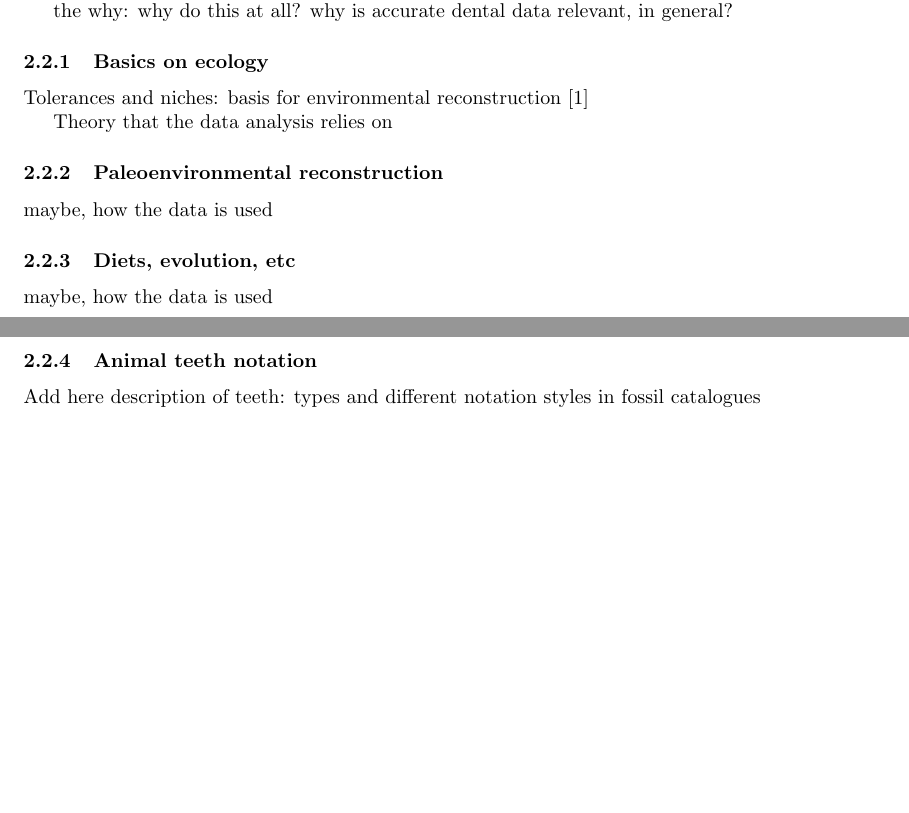
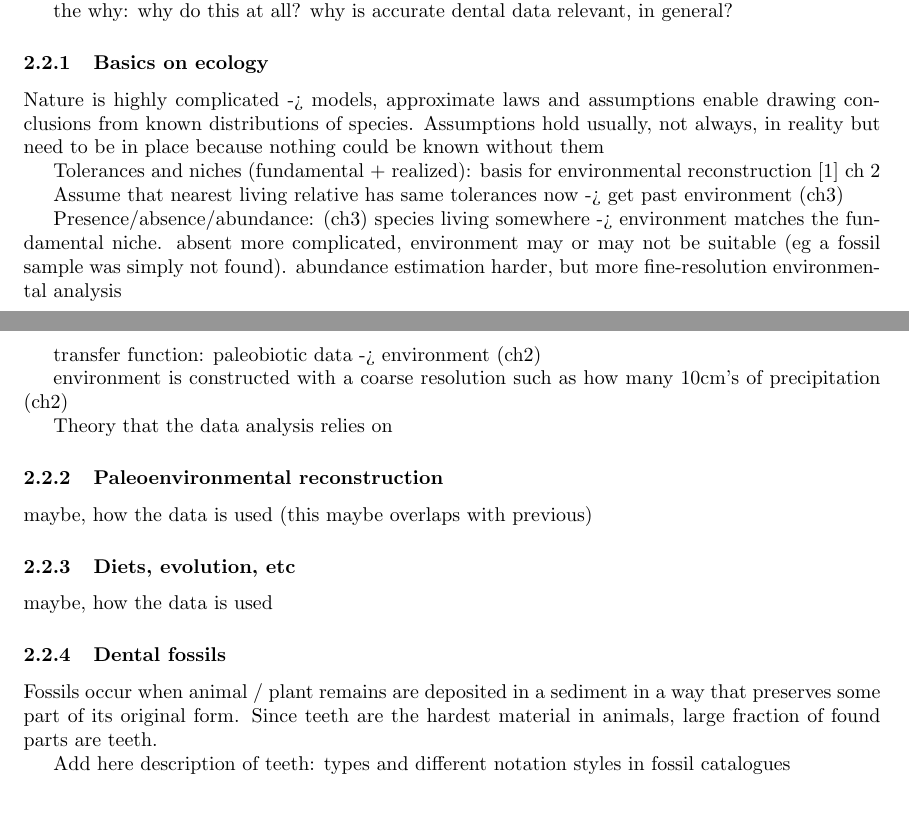
Before and after one commit to korolainenriikka/thesis, a LaTeX thesis (tex/thesis/thesis_notes.tex): two parts of pages 1 and 2 of 2 before the commit and two parts of pages 1 and 2 of 3 after it, joined at a grey line, cut so that both start at the same text, the shorter picture padded with empty space. Compiled offline with pdfLaTeX.

Commit message:
More notes on paleoenvironmental reconstruction background section

```diff
--- a/tex/thesis/thesis_notes.tex
+++ b/tex/thesis/thesis_notes.tex
@@ -54,19 +54,37 @@ the why: why do this at all? why is accurate dental data relevant, in general?
 
 \subsubsection{Basics on ecology}
 
-Tolerances and niches: basis for environmental reconstruction \cite{Faith_Lyman_2019}
+Nature is highly complicated -> models, approximate laws and assumptions enable drawing conclusions from
+known distributions of species. Assumptions hold usually, not always, in reality but need to be in place
+because nothing could be known without them
+
+Tolerances and niches (fundamental + realized): basis for environmental reconstruction \cite{Faith_Lyman_2019} ch 2
+
+Assume that nearest living relative has same tolerances now -> get past environment (ch3)
+
+Presence/absence/abundance: (ch3) species living somewhere -> environment matches the fundamental niche. absent more complicated,
+environment may or may not be suitable (eg a fossil sample was simply not found). abundance estimation harder, but more
+fine-resolution environmental analysis
+
+transfer function: paleobiotic data -> environment (ch2)
+
+environment is constructed with a coarse resolution such as how many 10cm's of precipitation (ch2)
 
 Theory that the data analysis relies on
 
 \subsubsection{Paleoenvironmental reconstruction}
 
-maybe, how the data is used
+maybe, how the data is used (this maybe overlaps with previous)
 
 \subsubsection{Diets, evolution, etc}
 
 maybe, how the data is used
 
-\subsubsection{Animal teeth notation}
+\subsubsection{Dental fossils}
+
+Fossils occur when animal / plant remains are deposited in a sediment in a way that preserves
+some part of its original form. Since teeth are the hardest material in animals, large fraction
+of found parts are teeth.
 
 Add here description of teeth: types and different notation styles in fossil catalogues
 
```
Also changed, not shown: tex/thesis/thesis_notes.pdf, 1 other file.
